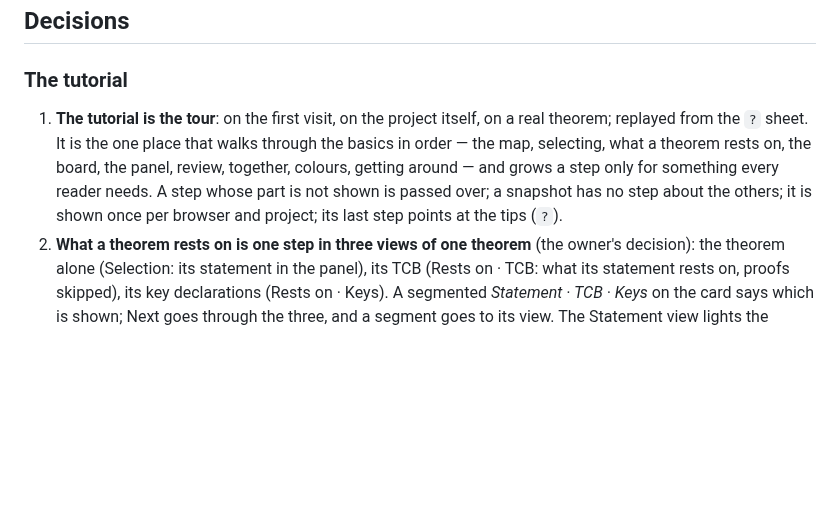
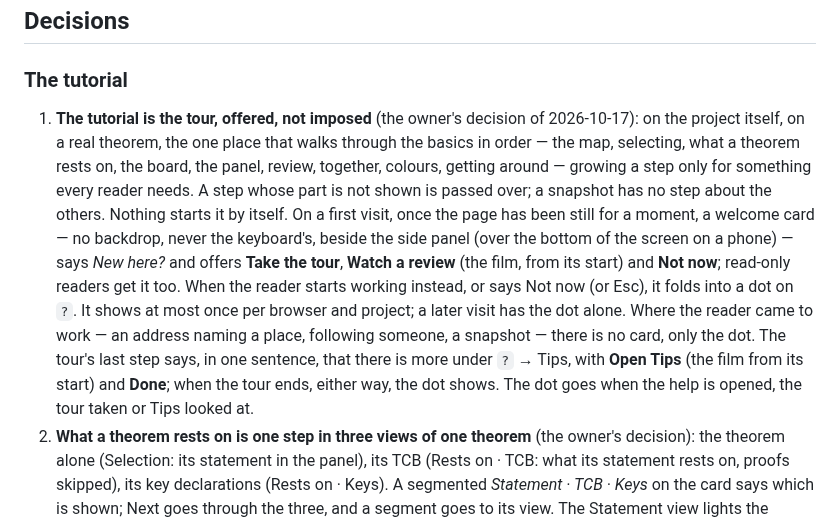
Before and after one commit to LucianoXu/VisualProof, a Markdown page: SPEC/GuideSpec.md, the part around one of its changes. Rendered like a GitHub page; blank space fills up the shorter version.

```diff
--- a/SPEC/GuideSpec.md
+++ b/SPEC/GuideSpec.md
@@ -10,12 +10,21 @@ what each part does in full; a tip links to it.
 
 ### The tutorial
 
-1. **The tutorial is the tour**: on the first visit, on the project itself, on a real theorem;
-   replayed from the `?` sheet. It is the one place that walks through the basics in order — the
+1. **The tutorial is the tour, offered, not imposed** (the owner's decision of 2026-10-17): on the
+   project itself, on a real theorem, the one place that walks through the basics in order — the
    map, selecting, what a theorem rests on, the board, the panel, review, together, colours,
-   getting around — and grows a step only for something every reader needs. A step whose part is
-   not shown is passed over; a snapshot has no step about the others; it is shown once per browser
-   and project; its last step points at the tips (`?`).
+   getting around — growing a step only for something every reader needs. A step whose part is not
+   shown is passed over; a snapshot has no step about the others. Nothing starts it by itself. On a
+   first visit, once the page has been still for a moment, a welcome card — no backdrop, never the
+   keyboard's, beside the side panel (over the bottom of the screen on a phone) — says *New here?*
+   and offers **Take the tour**, **Watch a review** (the film, from its start) and **Not now**; read-only
+   readers get it too. When the reader starts working instead, or says Not now (or Esc), it folds
+   into a dot on `?`. It shows at most once per browser and project; a later visit has the dot
+   alone. Where the reader came to work — an address naming a place, following someone, a snapshot
+   — there is no card, only the dot. The tour's last step says, in one sentence, that there is more
+   under `?` → Tips, with **Open Tips** (the film from its start) and **Done**; when the tour ends,
+   either way, the dot shows. The dot goes when the help is opened, the tour taken or Tips looked
+   at.
 2. **What a theorem rests on is one step in three views of one theorem** (the owner's decision):
    the theorem alone (Selection: its statement in the panel), its TCB (Rests on · TCB: what its
    statement rests on, proofs skipped), its key declarations (Rests on · Keys). A segmented
```
Also changed, not shown: other parts of SPEC/GuideSpec.md (+45 -25 lines), SPEC/CollabSpec.md (+3 -4 lines), docs/MANUAL.md (+34 -24 lines).
